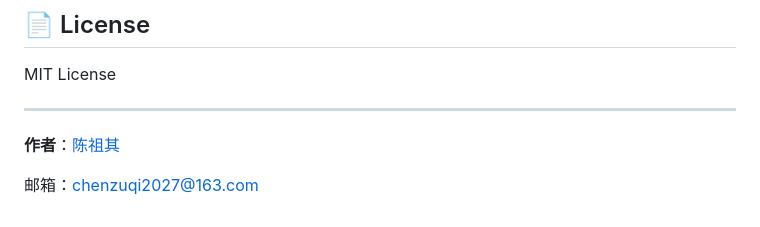
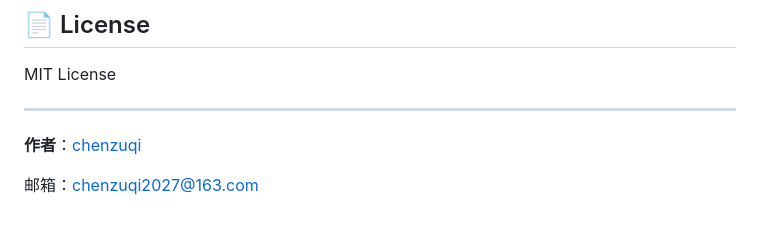
Before and after one commit to czstars1/AIMultiChat, a Markdown page: README.md, the part around the change. Drawn GitHub-style.

```diff
--- a/README.md
+++ b/README.md
@@ -186,6 +186,6 @@ MIT License
 
 ---
 
-**作者**：[陈祖其](https://github.com/czstars1)
+**作者**：[chenzuqi](https://github.com/czstars1)
 
 邮箱：chenzuqi2027@163.com
```
